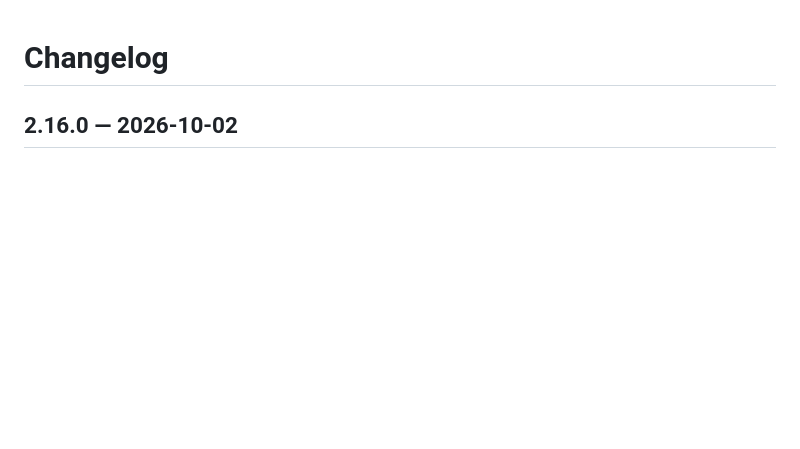
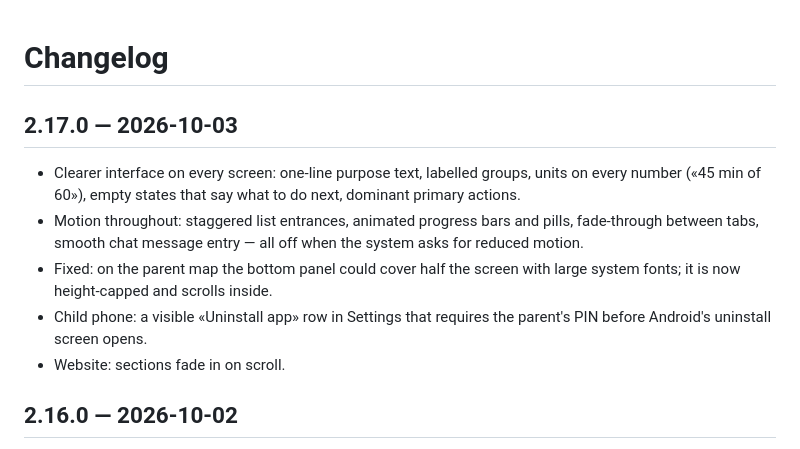
Before and after one commit to anisrajabzoda09-dot/program, a Markdown page: CHANGELOG.md, the part around the change. Rendered like a GitHub page; blank space fills up the shorter version.

Commit message:
docs: changelog for 2.17.0
Co-Authored-By: Claude Opus 5.5 <noreply@anthropic.com>

```diff
--- a/CHANGELOG.md
+++ b/CHANGELOG.md
@@ -1,4 +1,11 @@
 # Changelog
+
+## 2.17.0 — 2026-10-03
+- Clearer interface on every screen: one-line purpose text, labelled groups, units on every number («45 min of 60»), empty states that say what to do next, dominant primary actions.
+- Motion throughout: staggered list entrances, animated progress bars and pills, fade-through between tabs, smooth chat message entry — all off when the system asks for reduced motion.
+- Fixed: on the parent map the bottom panel could cover half the screen with large system fonts; it is now height-capped and scrolls inside.
+- Child phone: a visible «Uninstall app» row in Settings that requires the parent's PIN before Android's uninstall screen opens.
+- Website: sections fade in on scroll.
 
 ## 2.16.0 — 2026-10-02
 - Windows app (parent mode): family, app rules, map, chat, voice calls, requests, reports; in-app alerts and SOS alarm while the app is open; navigation rail on wide screens.
```
